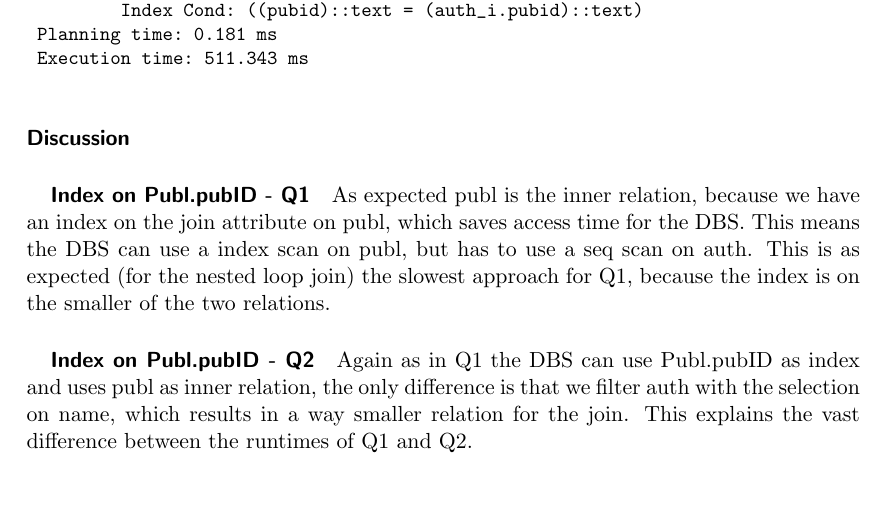
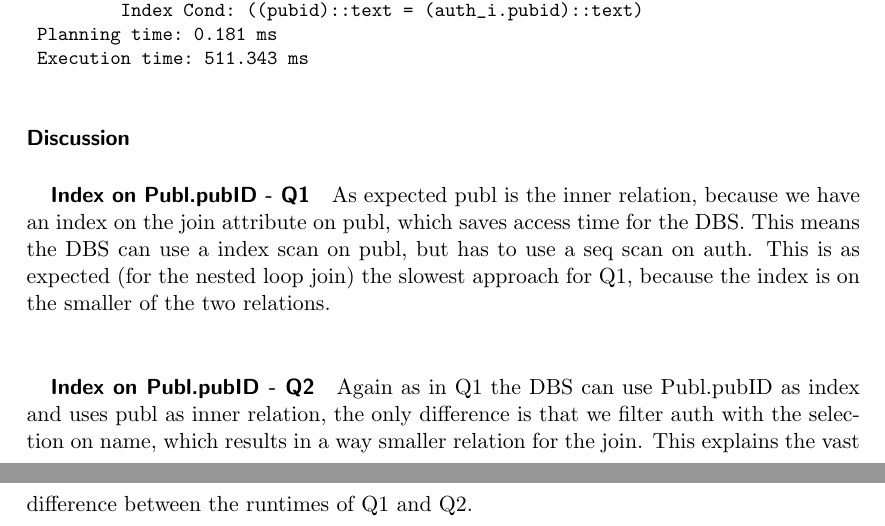
Before and after one commit to samydafir/DBTuning, a LaTeX document (blatt05/A2_5.tex): part of page 3 of 8 before the commit and two parts of pages 3 and 4 of 8 after it, the two joined at a grey line, cut so that both start at the same text, the shorter picture padded with empty space. Compiled offline with pdfLaTeX.

Commit message:
again formatting

```diff
--- a/blatt05/A2_5.tex
+++ b/blatt05/A2_5.tex
@@ -163,7 +163,7 @@ Q2:
 \paragraph{Discussion}
 \subparagraph{Index on Publ.pubID - Q1}
 As expected publ is the inner relation, because we have an index on the join attribute on publ, which saves access time for the DBS. This means the DBS can use a index scan on publ, but has to use a seq scan on auth.
-This is as expected (for the nested loop join) the slowest approach for Q1, because the index is on the smaller of the two relations.
+This is as expected (for the nested loop join) the slowest approach for Q1, because the index is on the smaller of the two relations.\\
 \subparagraph{Index on Publ.pubID - Q2}
-Again as in Q1 the DBS can use Publ.pubID as index and uses publ as inner relation, the only difference is that we filter auth with the selection on name, which results in a way smaller relation for the join. This explains the vast difference between the runtimes of Q1 and Q2.
+Again as in Q1 the DBS can use Publ.pubID as index and uses publ as inner relation, the only difference is that we filter auth with the selection on name, which results in a way smaller relation for the join. This explains the vast difference between the runtimes of Q1 and Q2.\\
 \subparagraph{Index on Auth.pubID - Q1}
```
Also changed, not shown: blatt05/A2_5.pdf, blatt05/A2_5.tex (6 more changed lines).
